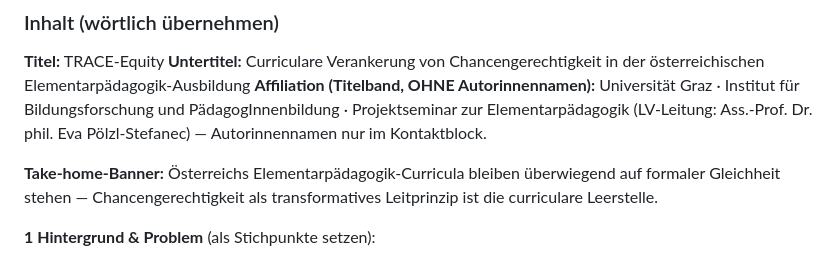
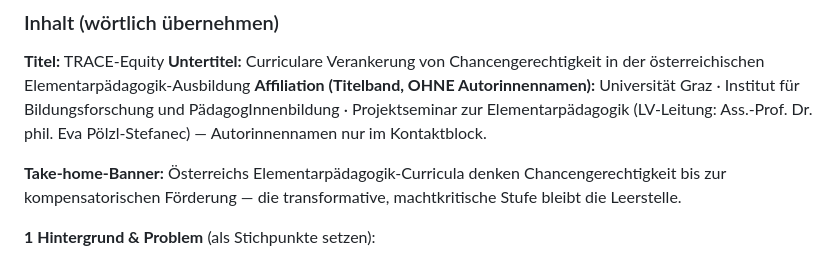
Before and after one commit to babsistnr-dot/TRACE-Equity, a Markdown page: bericht/poster_prompt_claudeai.md, the part around the change. Drawn GitHub-style.

```diff
--- a/bericht/poster_prompt_claudeai.md
+++ b/bericht/poster_prompt_claudeai.md
@@ -102,9 +102,8 @@ Projektseminar zur Elementarpädagogik (LV-Leitung: Ass.-Prof.
 Dr. phil. Eva Pölzl-Stefanec) — Autorinnennamen nur im Kontaktblock.
 
 **Take-home-Banner:** Österreichs Elementarpädagogik-Curricula
-bleiben überwiegend auf formaler Gleichheit stehen —
-Chancengerechtigkeit als transformatives Leitprinzip ist die
-curriculare Leerstelle.
+denken Chancengerechtigkeit bis zur kompensatorischen Förderung —
+die transformative, machtkritische Stufe bleibt die Leerstelle.
 
 **1 Hintergrund & Problem** (als Stichpunkte setzen):
 - Akademisierung der Elementarpädagogik — Bachelor seit 2018
```
Also changed, not shown: bericht/poster_konzept.md (+3 -3 lines).
